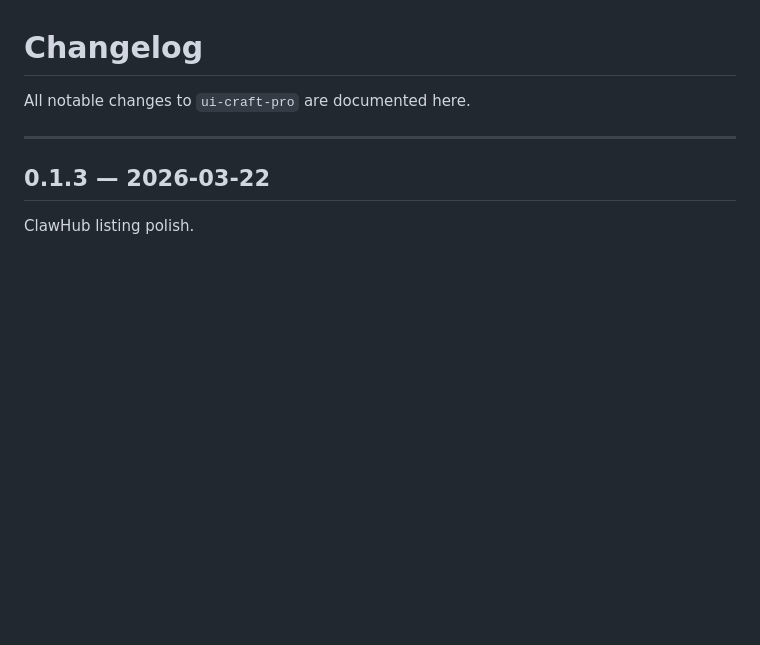
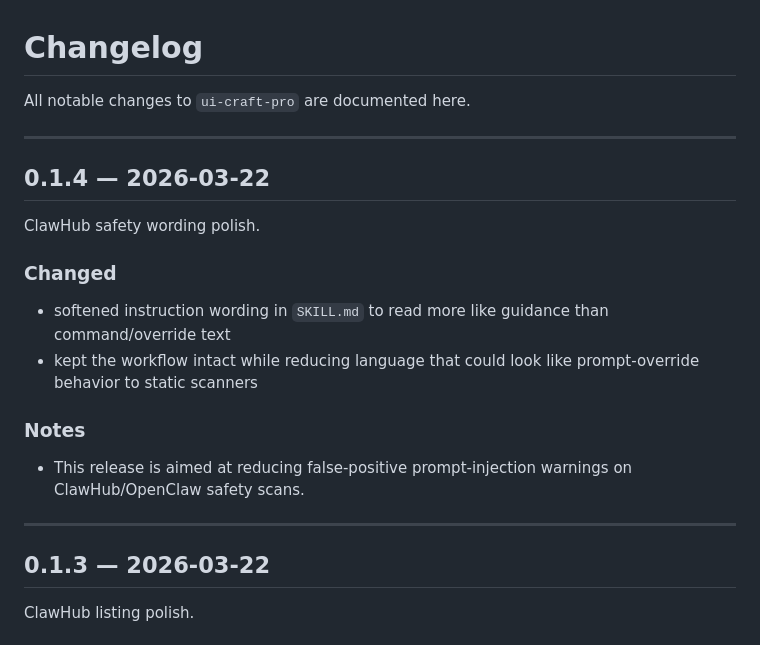
Before and after one commit to AiraEliteAgent/ui-craft-pro, a Markdown page: CHANGELOG.md, the part around the change. GitHub-like rendering; blank space fills up the shorter version.

Commit message:
docs: soften skill wording for safety scans

```diff
--- a/CHANGELOG.md
+++ b/CHANGELOG.md
@@ -1,6 +1,19 @@
 # Changelog
 
 All notable changes to `ui-craft-pro` are documented here.
+
+---
+
+## 0.1.4 — 2026-03-22
+
+ClawHub safety wording polish.
+
+### Changed
+- softened instruction wording in `SKILL.md` to read more like guidance than command/override text
+- kept the workflow intact while reducing language that could look like prompt-override behavior to static scanners
+
+### Notes
+- This release is aimed at reducing false-positive prompt-injection warnings on ClawHub/OpenClaw safety scans.
 
 ---
 
```
Also changed, not shown: SKILL.md (+15 -17 lines).
